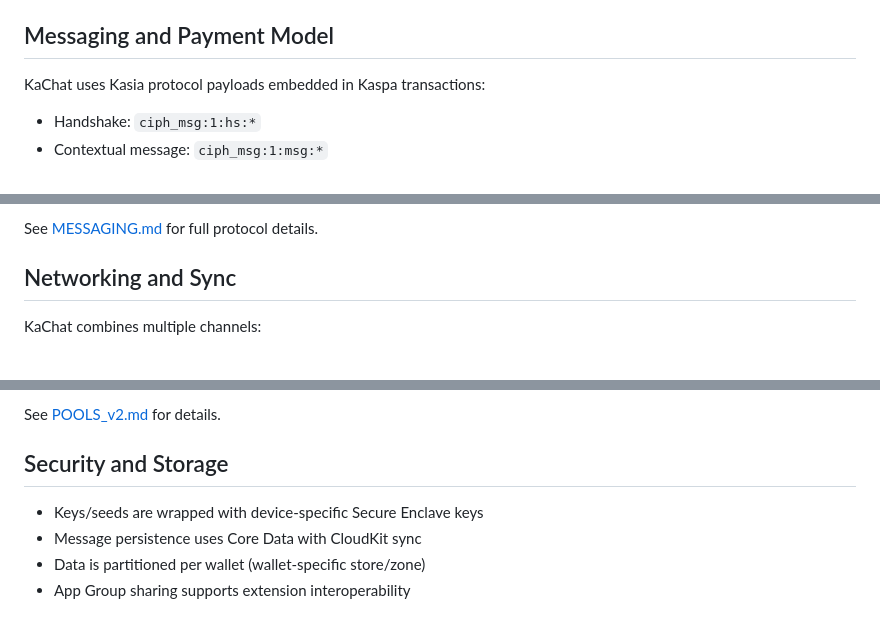
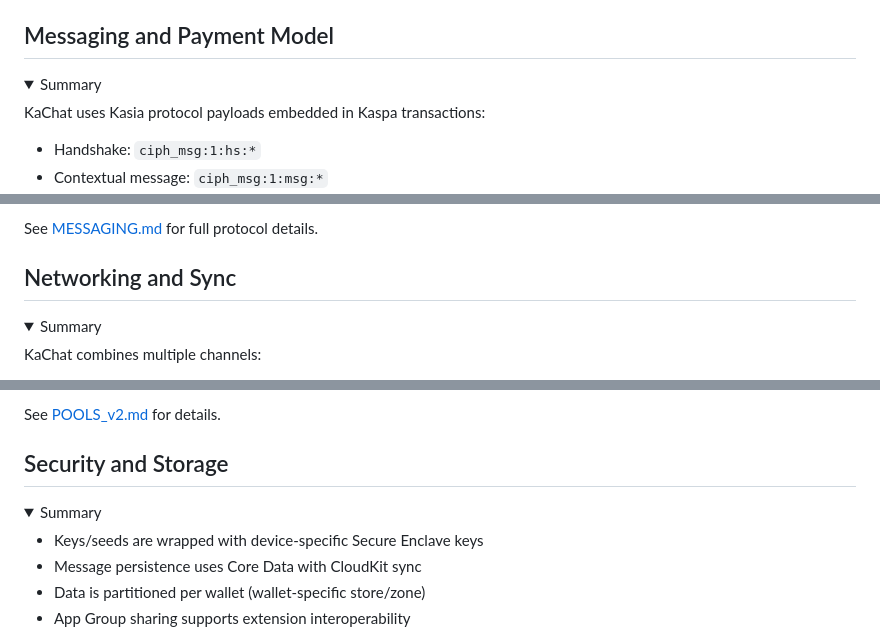
Before and after one commit to vsmirn0v/KaChat, a Markdown page: README.md, 3 parts joined by grey strips. GitHub-like rendering; folded sections open.

```diff
--- a/README.md
+++ b/README.md
@@ -57,4 +72,7 @@ Core service responsibilities:
 ## Messaging and Payment Model
+
+<details>
+<summary>Summary</summary>
 
 KaChat uses Kasia protocol payloads embedded in Kaspa transactions:
 
@@ -75,4 +95,7 @@ See [MESSAGING.md](MESSAGING.md) for full protocol details.
 ## Networking and Sync
+
+<details>
+<summary>Summary</summary>
 
 KaChat combines multiple channels:
 - Kaspa gRPC nodes for UTXO subscriptions and transaction operations
@@ -92,4 +117,7 @@ See [POOLS_v2.md](POOLS_v2.md) for details.
 ## Security and Storage
+
+<details>
+<summary>Summary</summary>
 
 - Keys/seeds are wrapped with device-specific Secure Enclave keys
 - Message persistence uses Core Data with CloudKit sync
```
Also changed, not shown: other parts of README.md (+66 -0 lines).
